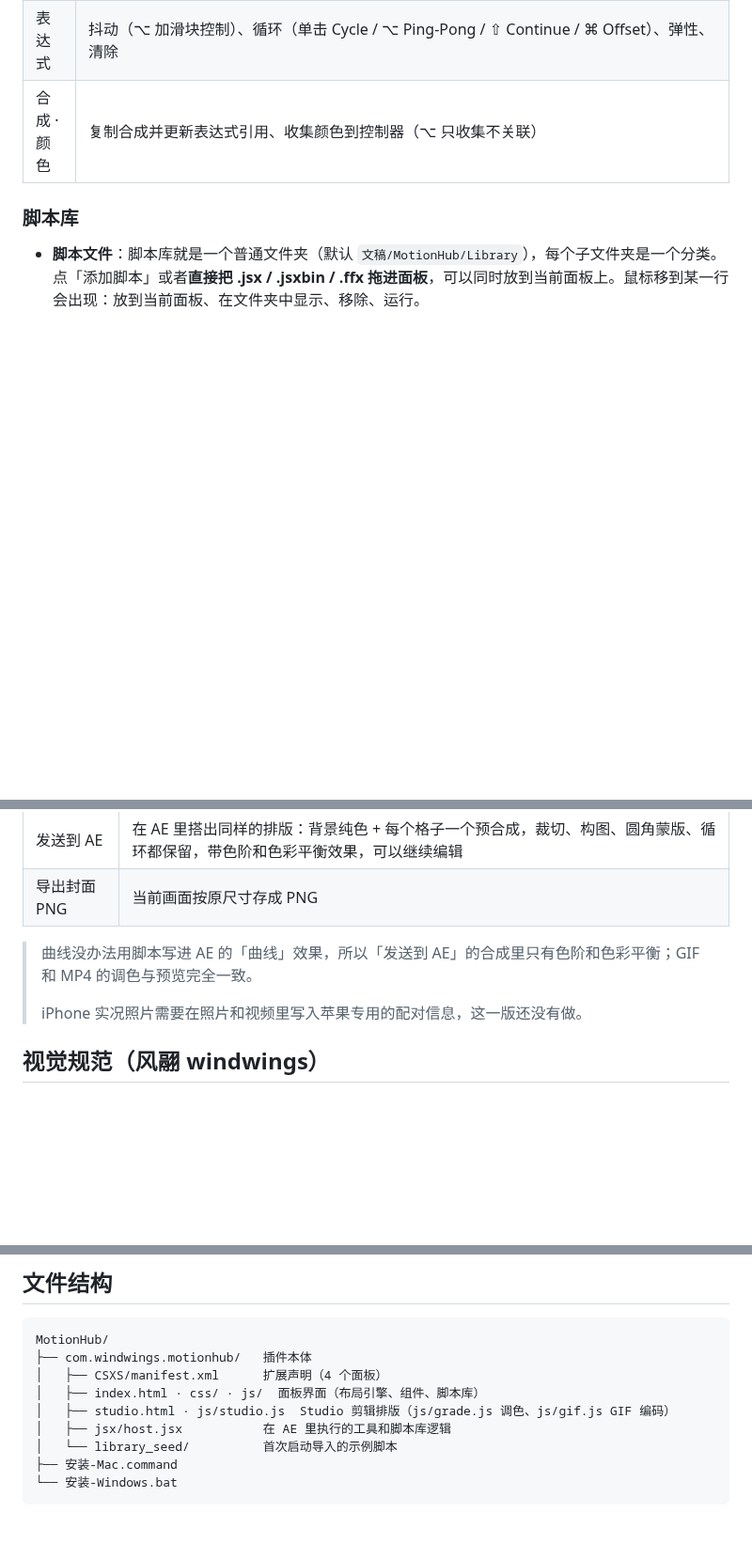
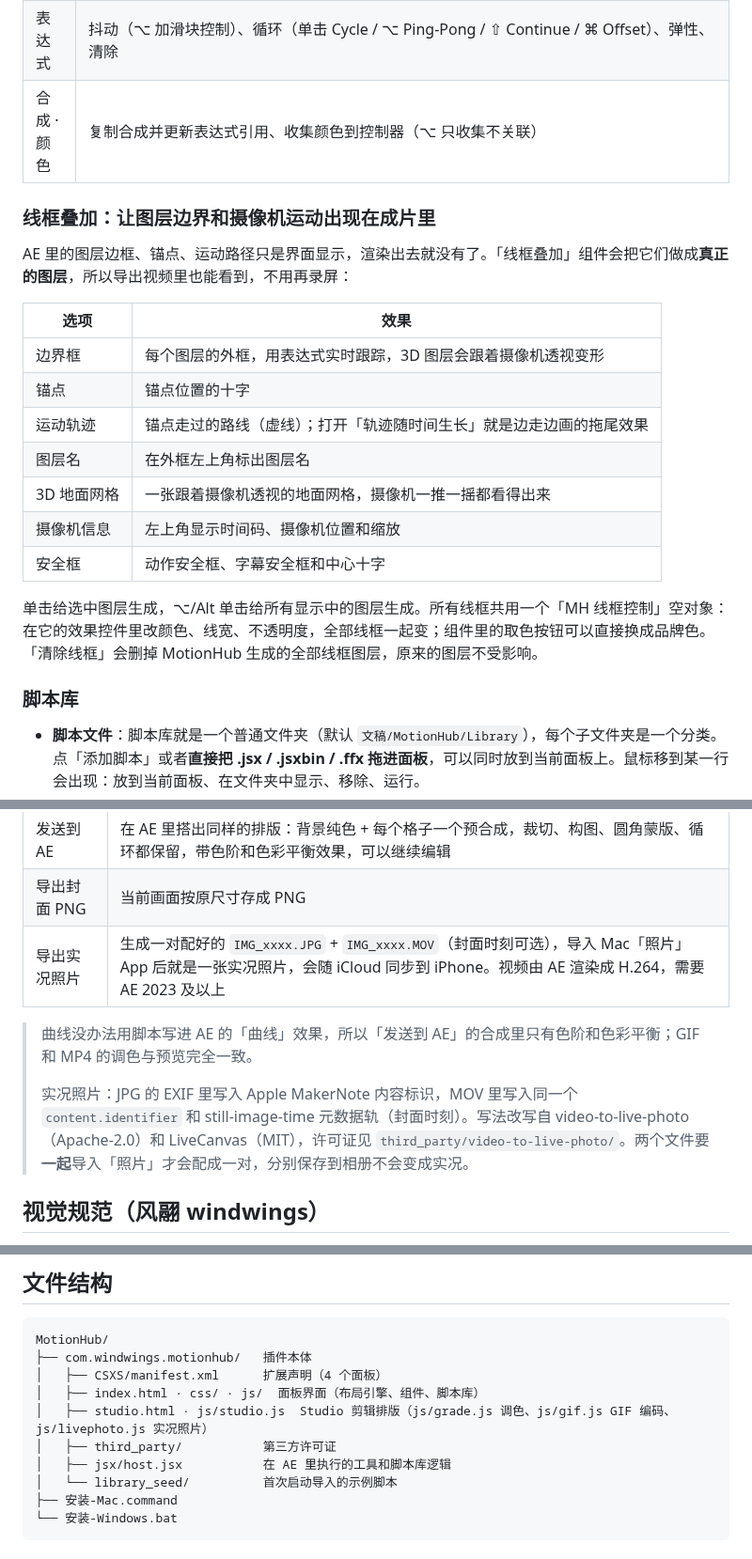
Before and after one commit to Windwingslab/-, a Markdown page: MotionHub/README.md, 3 parts joined by grey strips. Shown at 94% size. Rendered like a GitHub page; blank space fills up the shorter version.

```diff
--- a/MotionHub/README.md
+++ b/MotionHub/README.md
@@ -101,6 +101,22 @@
 | 表达式 | 抖动（⌥ 加滑块控制）、循环（单击 Cycle / ⌥ Ping-Pong / ⇧ Continue / ⌘ Offset）、弹性、清除 |
 | 合成 · 颜色 | 复制合成并更新表达式引用、收集颜色到控制器（⌥ 只收集不关联） |
 
+### 线框叠加：让图层边界和摄像机运动出现在成片里
+
+AE 里的图层边框、锚点、运动路径只是界面显示，渲染出去就没有了。「线框叠加」组件会把它们做成**真正的图层**，所以导出视频里也能看到，不用再录屏：
+
+| 选项 | 效果 |
+| --- | --- |
+| 边界框 | 每个图层的外框，用表达式实时跟踪，3D 图层会跟着摄像机透视变形 |
+| 锚点 | 锚点位置的十字 |
+| 运动轨迹 | 锚点走过的路线（虚线）；打开「轨迹随时间生长」就是边走边画的拖尾效果 |
+| 图层名 | 在外框左上角标出图层名 |
+| 3D 地面网格 | 一张跟着摄像机透视的地面网格，摄像机一推一摇都看得出来 |
+| 摄像机信息 | 左上角显示时间码、摄像机位置和缩放 |
+| 安全框 | 动作安全框、字幕安全框和中心十字 |
+
+单击给选中图层生成，⌥/Alt 单击给所有显示中的图层生成。所有线框共用一个「MH 线框控制」空对象：在它的效果控件里改颜色、线宽、不透明度，全部线框一起变；组件里的取色按钮可以直接换成品牌色。「清除线框」会删掉 MotionHub 生成的全部线框图层，原来的图层不受影响。
+
 ### 脚本库
 
 - **脚本文件**：脚本库就是一个普通文件夹（默认 `文稿/MotionHub/Library`），每个子文件夹是一个分类。点「添加脚本」或者**直接把 .jsx / .jsxbin / .ffx 拖进面板**，可以同时放到当前面板上。鼠标移到某一行会出现：放到当前面板、在文件夹中显示、移除、运行。
@@ -144,10 +162,11 @@
 | 导出 MP4 | 面板逐帧渲染成 PNG 序列，AE 导入后加进渲染队列（AE 2023 及以上用 H.264，否则输出 MOV），可以带上某段素材的声音 |
 | 发送到 AE | 在 AE 里搭出同样的排版：背景纯色 + 每个格子一个预合成，裁切、构图、圆角蒙版、循环都保留，带色阶和色彩平衡效果，可以继续编辑 |
 | 导出封面 PNG | 当前画面按原尺寸存成 PNG |
+| 导出实况照片 | 生成一对配好的 `IMG_xxxx.JPG` + `IMG_xxxx.MOV`（封面时刻可选），导入 Mac「照片」App 后就是一张实况照片，会随 iCloud 同步到 iPhone。视频由 AE 渲染成 H.264，需要 AE 2023 及以上 |
 
 > 曲线没办法用脚本写进 AE 的「曲线」效果，所以「发送到 AE」的合成里只有色阶和色彩平衡；GIF 和 MP4 的调色与预览完全一致。
 >
-> iPhone 实况照片需要在照片和视频里写入苹果专用的配对信息，这一版还没有做。
+> 实况照片：JPG 的 EXIF 里写入 Apple MakerNote 内容标识，MOV 里写入同一个 `content.identifier` 和 still-image-time 元数据轨（封面时刻）。写法改写自 video-to-live-photo（Apache-2.0）和 LiveCanvas（MIT），许可证见 `third_party/video-to-live-photo/`。两个文件要**一起**导入「照片」才会配成一对，分别保存到相册不会变成实况。
 
 ## 视觉规范（风翮 windwings）
 
@@ -165,7 +184,8 @@ MotionHub/
 ├── com.windwings.motionhub/   插件本体
 │   ├── CSXS/manifest.xml      扩展声明（4 个面板）
 │   ├── index.html · css/ · js/  面板界面（布局引擎、组件、脚本库）
-│   ├── studio.html · js/studio.js  Studio 剪辑排版（js/grade.js 调色、js/gif.js GIF 编码）
+│   ├── studio.html · js/studio.js  Studio 剪辑排版（js/grade.js 调色、js/gif.js GIF 编码、js/livephoto.js 实况照片）
+│   ├── third_party/           第三方许可证
 │   ├── jsx/host.jsx           在 AE 里执行的工具和脚本库逻辑
 │   └── library_seed/          首次启动导入的示例脚本
 ├── 安装-Mac.command
```
Also changed, not shown: other parts of MotionHub/README.md (+2 -0 lines), MotionHub/preview_studio_comp.png (added), 9 other files.
